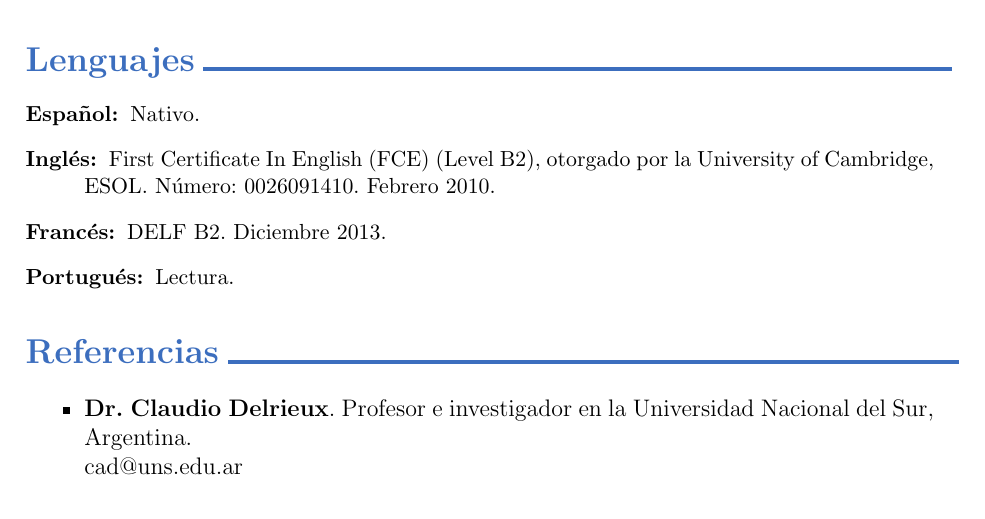
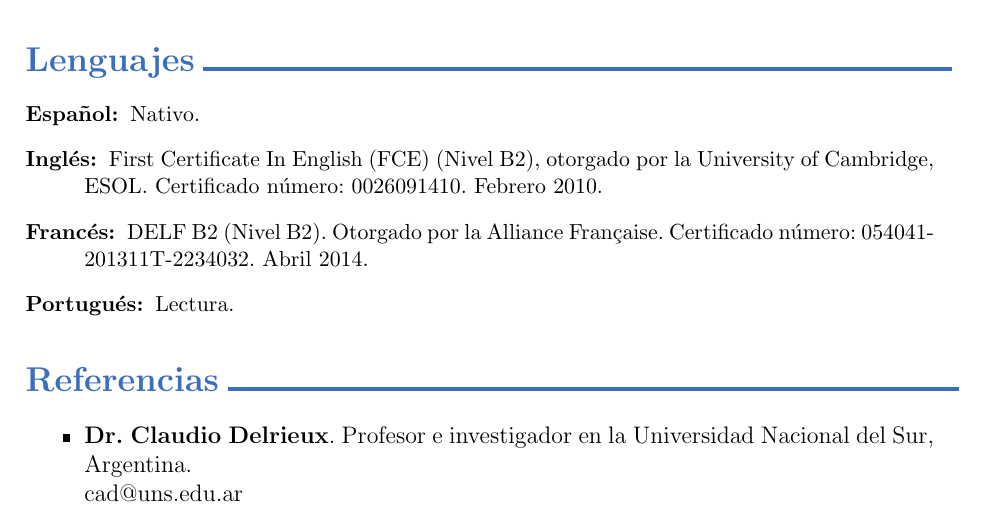
Before and after one commit to rbaravalle/cv, a LaTeX CV (curriculum_es.tex): part of page 6 of 7, cut so that both start at the same text. Compiled offline with pdfLaTeX.

Commit message:
french certificate number

```diff
--- a/curriculum_es.tex
+++ b/curriculum_es.tex
@@ -195,8 +195,8 @@ Ciencias y Tecnolog\'ias de la Inform\'atica y las Comunicaciones, Montevideo, U
 \begin{small}
 \begin{description}
 	\item[Español:] Nativo.
-	\item[Inglés:] First Certificate In English (FCE) (Level B2), otorgado por la University of Cambridge, ESOL. Número: 0026091410. Febrero 2010.
-	\item[Francés:] DELF B2. Diciembre 2013.
+	\item[Inglés:] First Certificate In English (FCE) (Nivel B2), otorgado por la University of Cambridge, ESOL. Certificado número: 0026091410. Febrero 2010.
+	\item[Francés:] DELF B2 (Nivel B2). Otorgado por la Alliance Fran\c{c}aise. Certificado número: 054041-201311T-2234032. Abril 2014.
 	\item[Portugués:] Lectura.
 \end{description}
 \end{small}
```
Also changed, not shown: curriculum.tex (+1 -1 lines).
